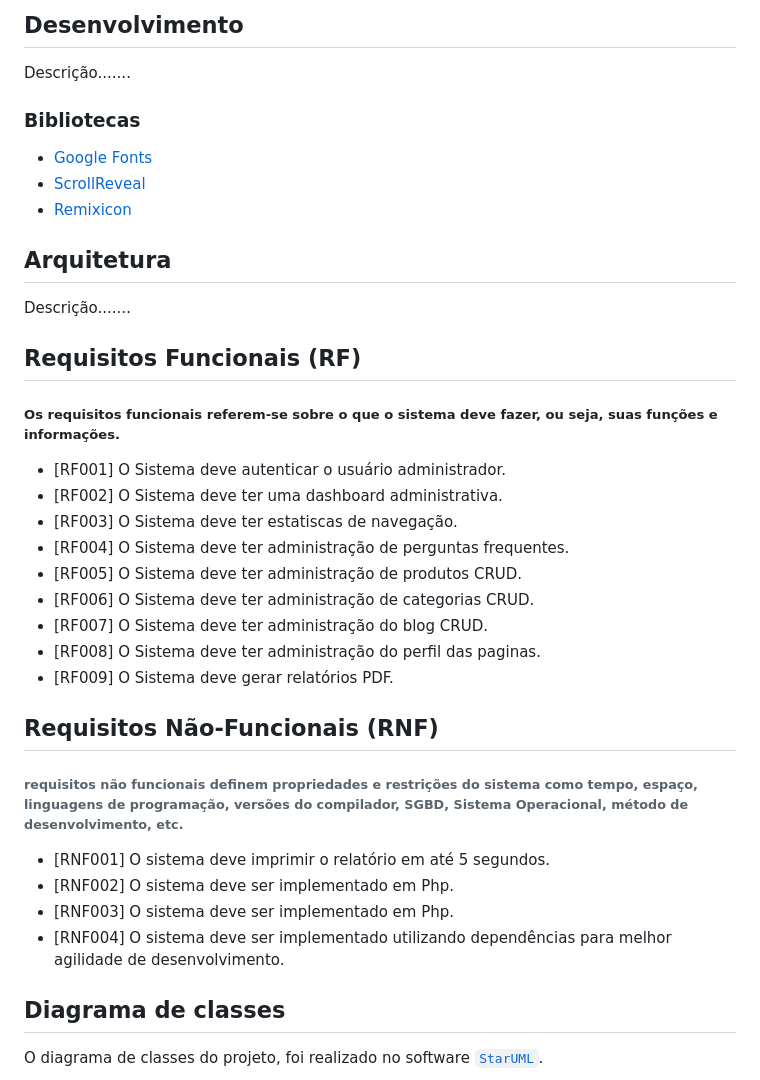
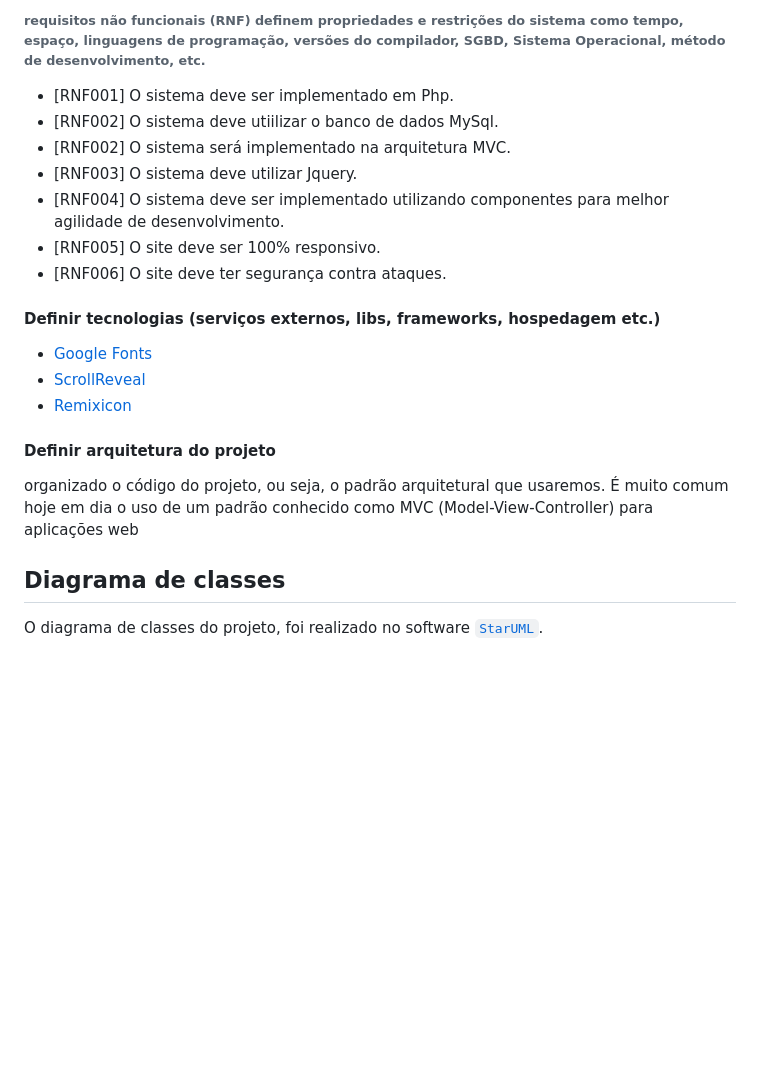
Before and after one commit to RafaelBlum/Menu-Digital, a Markdown page: README.md, the part around one of its changes. Rendered like a GitHub page; blank space fills up the shorter version.

```diff
--- a/README.md
+++ b/README.md
@@ -41,36 +80,27 @@ usuários, produtos, blog, todo FAQ e inscrições via e-mail.
 
-## Desenvolvimento
+###### requisitos não funcionais (RNF) definem propriedades e restrições do sistema como tempo, espaço, linguagens de programação, versões do compilador, SGBD, Sistema Operacional, método de desenvolvimento, etc.
+- [RNF001] O sistema deve ser implementado em Php.
+- [RNF002] O sistema deve utiilizar o banco de dados MySql.
+- [RNF002] O sistema será implementado na arquitetura MVC.
+- [RNF003] O sistema deve utilizar Jquery.
+- [RNF004] O sistema deve ser implementado utilizando componentes para melhor agilidade de desenvolvimento.
+- [RNF005] O site deve ser 100% responsivo.
+- [RNF006] O site deve ter segurança contra ataques.
 
-Descrição.......
 
-### Bibliotecas
+#### Definir tecnologias (serviços externos, libs, frameworks, hospedagem etc.)
+
 - <a href="#" target="_blank">Google Fonts</a>
 - <a href="#" target="_blank">ScrollReveal</a>
 - <a href="#" target="_blank">Remixicon</a>
 
 
-## Arquitetura
-Descrição.......
+#### Definir arquitetura do projeto
+organizado o código do projeto, ou seja, o padrão arquitetural que usaremos. É muito comum hoje em dia o uso de um
+padrão conhecido como MVC (Model-View-Controller) para aplicações web
 
 
-## **Requisitos Funcionais (RF)**
-##### Os requisitos funcionais referem-se sobre o que o sistema deve fazer, ou seja, suas funções e informações.
-- [RF001] O Sistema deve autenticar o usuário administrador.
-- [RF002] O Sistema deve ter uma dashboard administrativa.
-- [RF003] O Sistema deve ter estatiscas de navegação.
-- [RF004] O Sistema deve ter administração de perguntas frequentes.
-- [RF005] O Sistema deve ter administração de produtos CRUD.
-- [RF006] O Sistema deve ter administração de categorias CRUD.
-- [RF007] O Sistema deve ter administração do blog CRUD.
-- [RF008] O Sistema deve ter administração do perfil das paginas.
-- [RF009] O Sistema deve gerar relatórios PDF.
 
-## **Requisitos Não-Funcionais (RNF)**
-###### requisitos não funcionais definem propriedades e restrições do sistema como tempo, espaço, linguagens de programação, versões do compilador, SGBD, Sistema Operacional, método de desenvolvimento, etc.
-- [RNF001] O sistema deve imprimir o relatório em até 5 segundos.
-- [RNF002] O sistema deve ser implementado em Php.
-- [RNF003] O sistema deve ser implementado em Php.
-- [RNF004] O sistema deve ser implementado utilizando dependências para melhor agilidade de desenvolvimento.
 
 ## Diagrama de classes
 
```
Also changed, not shown: other parts of README.md (+46 -7 lines).
